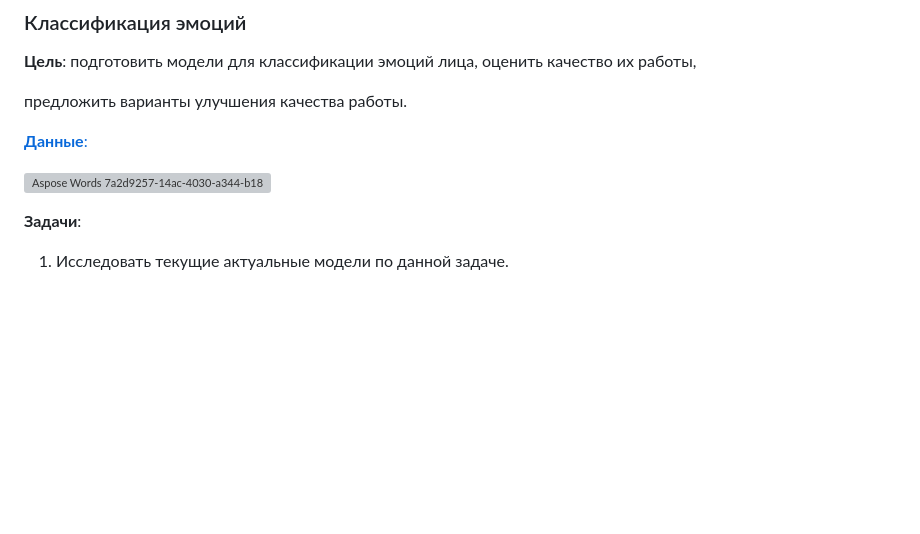
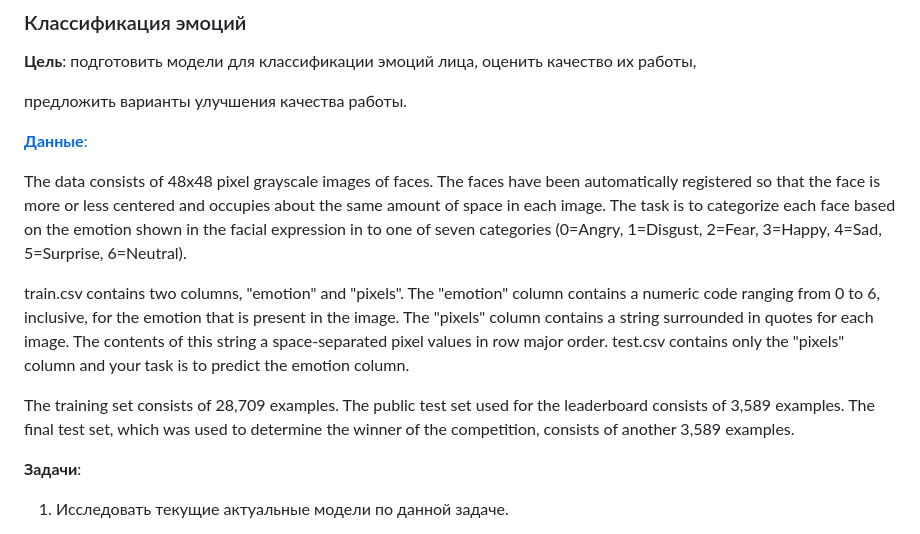
Before and after one commit to Sheshkon/emotion-classifier, a Markdown page: README.md, the part around the change. GitHub-like rendering; blank space fills up the shorter version; grey boxes are pictures that could not be loaded.

```diff
--- a/README.md
+++ b/README.md
@@ -15,7 +15,11 @@
 
 [**Данные**:](https://drive.google.com/file/d/1b_IdRm6pp0WmsofaG3dLGPrF08vRseu2/view?usp=sharing)
 
-![Aspose Words 7a2d9257-14ac-4030-a344-b18ebf534f00 001](https://user-images.githubusercontent.com/55100820/216983277-663f9ffe-1332-4d65-92cb-0668732938ee.png)
+The data consists of 48x48 pixel grayscale images of faces. The faces have been automatically registered so that the face is more or less centered and occupies about the same amount of space in each image. The task is to categorize each face based on the emotion shown in the facial expression in to one of seven categories (0=Angry, 1=Disgust, 2=Fear, 3=Happy, 4=Sad, 5=Surprise, 6=Neutral).
+
+train.csv contains two columns, "emotion" and "pixels". The "emotion" column contains a numeric code ranging from 0 to 6, inclusive, for the emotion that is present in the image. The "pixels" column contains a string surrounded in quotes for each image. The contents of this string a space-separated pixel values in row major order. test.csv contains only the "pixels" column and your task is to predict the emotion column.
+
+The training set consists of 28,709 examples. The public test set used for the leaderboard consists of 3,589 examples. The final test set, which was used to determine the winner of the competition, consists of another 3,589 examples.
 
 
 **Задачи**:
```
